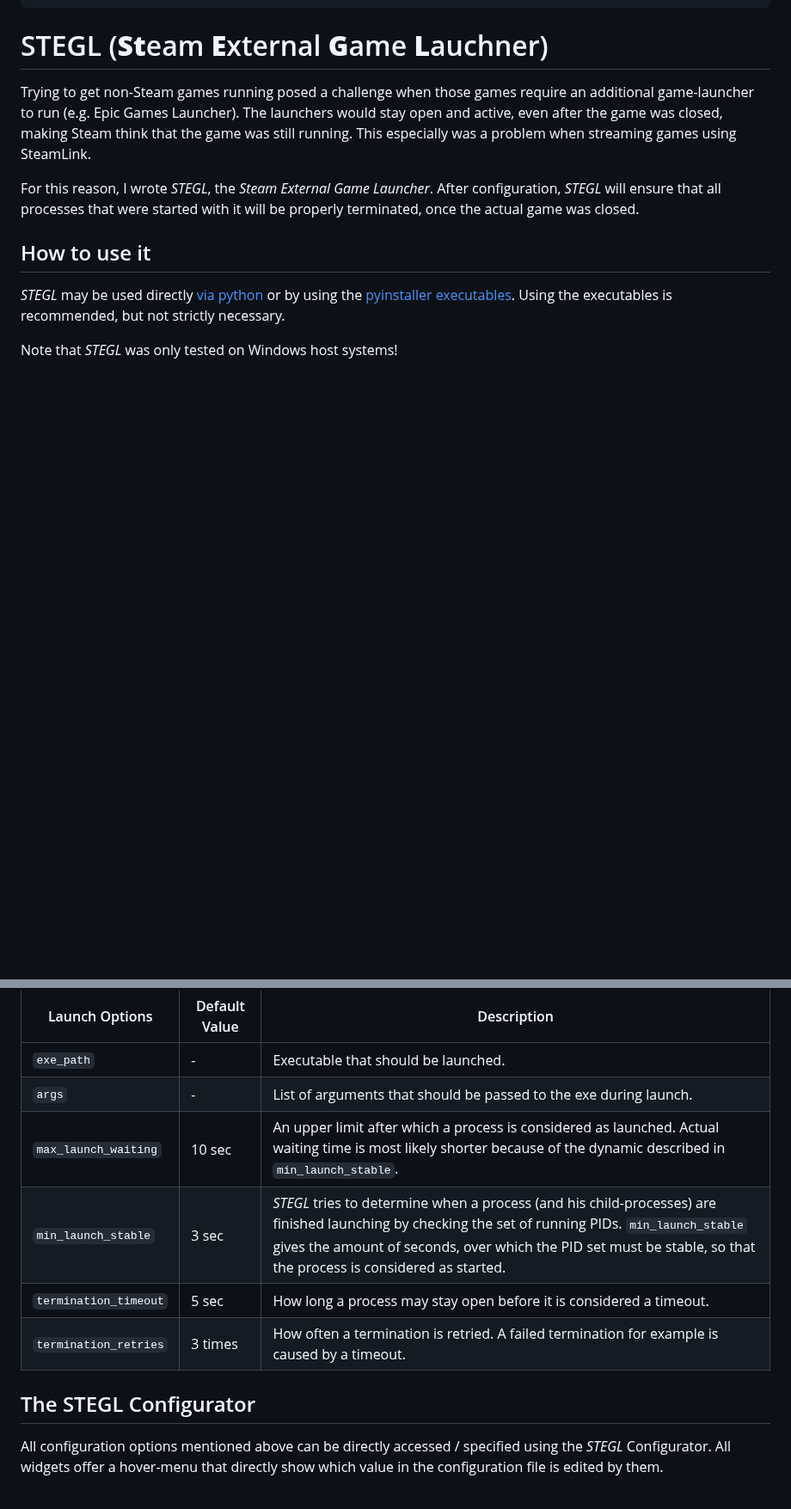
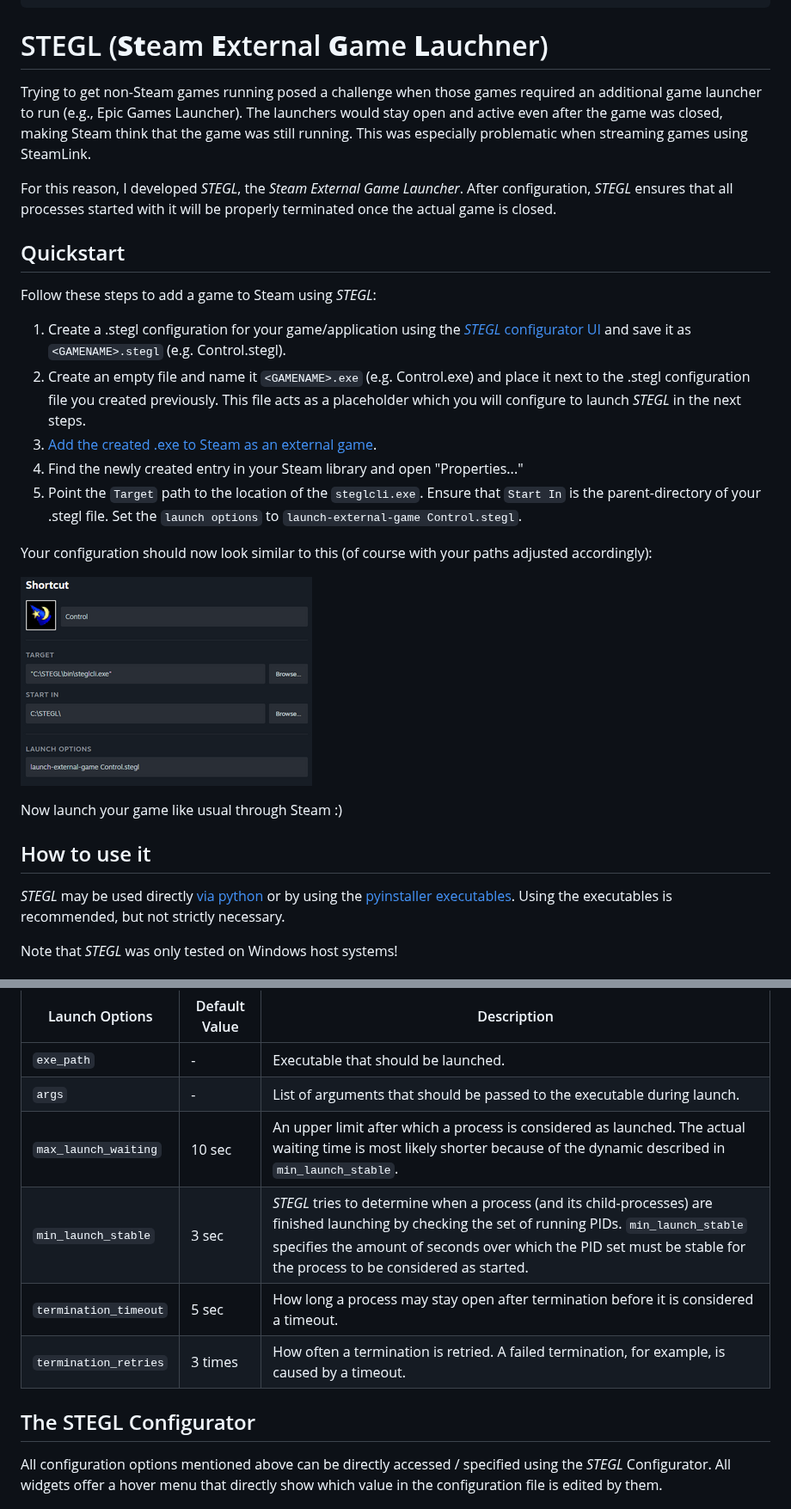
Before and after one commit to MaximilianRue/STEGL, a Markdown page: README.md, 2 parts joined by grey strips. Shown at 86% size. Drawn GitHub-style; pictures changed too: images/Steam_Config_Example.png (added); blank space fills up the shorter version.

Commit message:
Added quickstart, corrected spelling mistakes

```diff
--- a/README.md
+++ b/README.md
@@ -12,9 +12,25 @@ Launched using:
 
 # STEGL (**St**eam **E**xternal **G**ame **L**auchner)
 
-Trying to get non-Steam games running posed a challenge when those games require an additional game-launcher to run (e.g. Epic Games Launcher). The launchers would stay open and active, even after the game was closed, making Steam think that the game was still running. This especially was a problem when streaming games using SteamLink.
+Trying to get non-Steam games running posed a challenge when those games required an additional game launcher to run (e.g., Epic Games Launcher). The launchers would stay open and active even after the game was closed, making Steam think that the game was still running. This was especially problematic when streaming games using SteamLink.
 
-For this reason, I wrote *STEGL*, the *Steam External Game Launcher*. After configuration, *STEGL* will ensure that all processes that were started with it will be properly terminated, once the actual game was closed.
+For this reason, I developed *STEGL*, the *Steam External Game Launcher*. After configuration, *STEGL* ensures that all processes started with it will be properly terminated once the actual game is closed.
+
+## Quickstart
+
+Follow these steps to add a game to Steam using *STEGL*:
+
+1. Create a .stegl configuration for your game/application using the [*STEGL* configurator UI](#the-stegl-configurator) and save it as `<GAMENAME>.stegl` (e.g. Control.stegl).
+2. Create an empty file and name it `<GAMENAME>.exe` (e.g. Control.exe) and place it next to the .stegl configuration file you created previously. This file acts as a placeholder which you will configure to launch *STEGL* in the next steps.
+3. [Add the created .exe to Steam as an external game](https://help.steampowered.com/en/faqs/view/4B8B-9697-2338-40EC).
+4. Find the newly created entry in your Steam library and open "Properties..."
+5. Point the `Target` path to the location of the `steglcli.exe`. Ensure that `Start In` is the parent-directory of your .stegl file. Set the `launch options` to `launch-external-game Control.stegl`.
+
+Your configuration should now look similar to this (of course with your paths adjusted accordingly):
+
+![Example Steam Configuration](./images/Steam_Config_Example.png)
+
+Now launch your game like usual through Steam :)
 
 ## How to use it
 
@@ -68,15 +84,15 @@ The following options define how the game process (and dependencies) should be l
 | Launch Options               | Default Value         | Description                                           |
 | -------                      | -----------           | -------------                                         |
 | `exe_path`                   | -                     | Executable that should be launched. |
-| `args`                       | -                     | List of arguments that should be passed to the exe during launch. |
-| `max_launch_waiting`         | 10 sec                | An upper limit after which a process is considered as launched. Actual waiting time is most likely shorter because of the dynamic described in `min_launch_stable`. |
-| `min_launch_stable`          | 3 sec                 | *STEGL* tries to determine when a process (and his child-processes) are finished launching by checking the set of running PIDs. `min_launch_stable` gives the amount of seconds, over which the PID set must be stable, so that the process is considered as started. |
-| `termination_timeout`        | 5 sec                 | How long a process may stay open before it is considered a timeout. |
-| `termination_retries`        | 3 times               | How often a termination is retried. A failed termination for example is caused by a timeout. |
+| `args`                       | -                     | List of arguments that should be passed to the executable during launch. |
+| `max_launch_waiting`         | 10 sec                | An upper limit after which a process is considered as launched. The actual waiting time is most likely shorter because of the dynamic described in `min_launch_stable`. |
+| `min_launch_stable`          | 3 sec                 | *STEGL* tries to determine when a process (and its child-processes) are finished launching by checking the set of running PIDs. `min_launch_stable` specifies the amount of seconds over which the PID set must be stable for the process to be considered as started. |
+| `termination_timeout`        | 5 sec                 | How long a process may stay open after termination before it is considered a timeout. |
+| `termination_retries`        | 3 times               | How often a termination is retried. A failed termination, for example, is caused by a timeout. |
 
 ## The STEGL Configurator
 
-All configuration options mentioned above can be directly accessed / specified using the *STEGL* Configurator. All widgets offer a hover-menu that directly show which value in the configuration file is edited by them.
+All configuration options mentioned above can be directly accessed / specified using the *STEGL* Configurator. All widgets offer a hover menu that directly show which value in the configuration file is edited by them.
 
 ![STEGL's main window](./images/STEGL_GUI_01.PNG) ![The additional launch options window.](./images/STEGL_GUI_02.PNG)
 
```
Also changed, not shown: other parts of README.md (+8 -8 lines).
